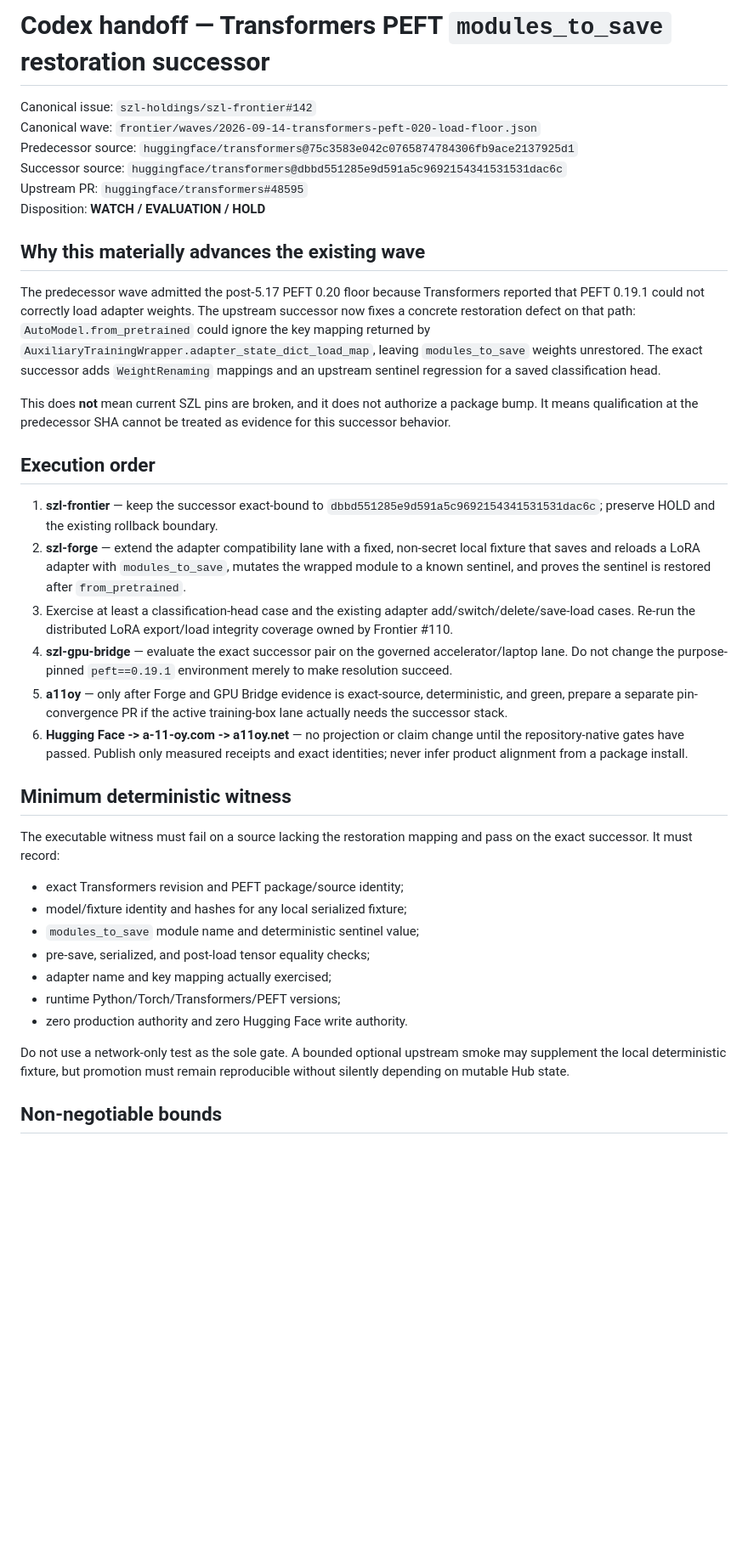
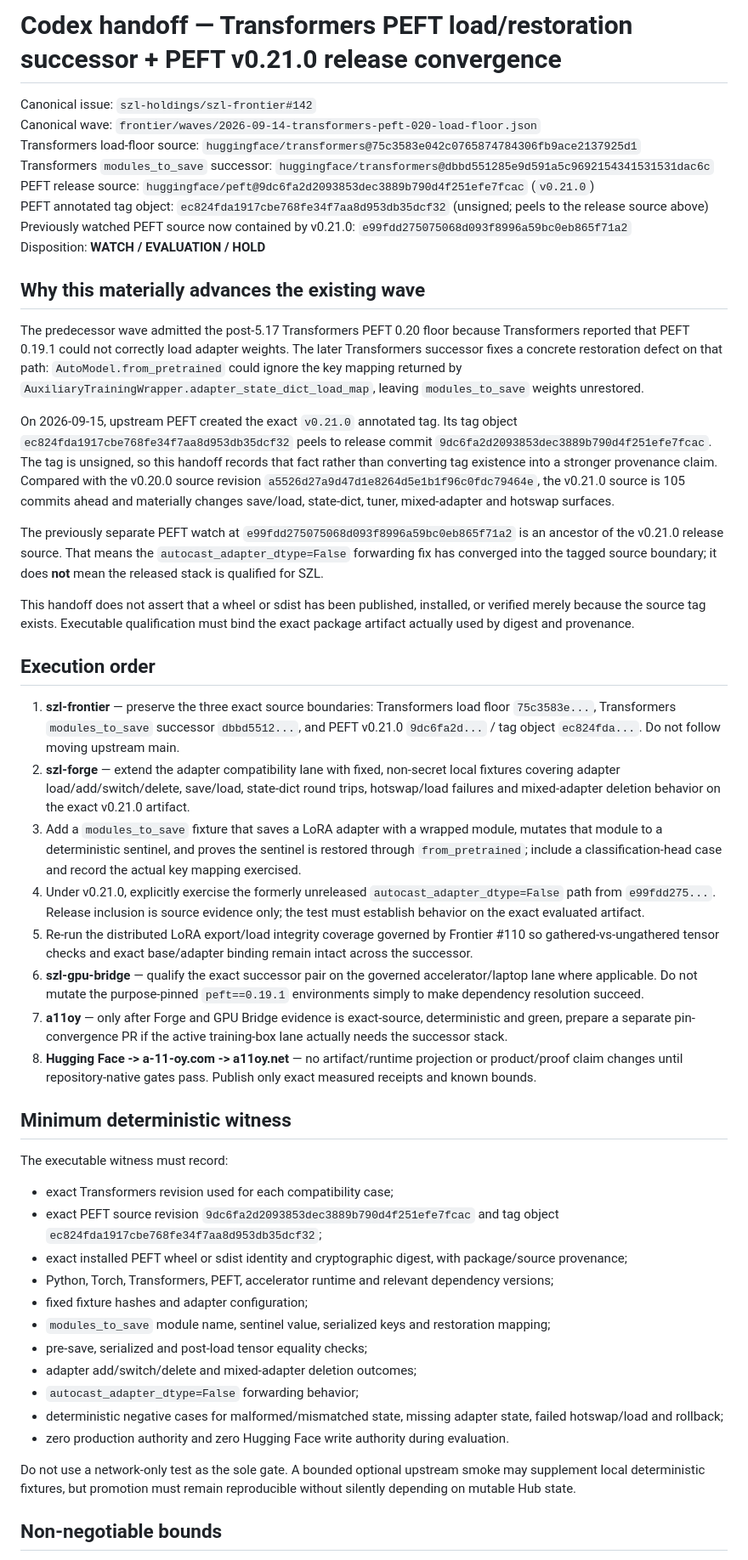
Before and after one commit to szl-holdings/szl-frontier, a Markdown page: docs/CODEX_TRANSFORMERS_PEFT_MODULES_TO_SAVE_SUCCESSOR_2026-09-14.md, the part around one of its changes. Shown at 85% size. Drawn GitHub-style; blank space fills up the shorter version.

Commit message:
docs(frontier): advance PEFT 0.21 Codex handoff

```diff
--- a/docs/CODEX_TRANSFORMERS_PEFT_MODULES_TO_SAVE_SUCCESSOR_2026-09-14.md
+++ b/docs/CODEX_TRANSFORMERS_PEFT_MODULES_TO_SAVE_SUCCESSOR_2026-09-14.md
@@ -1,40 +1,52 @@
-# Codex handoff — Transformers PEFT `modules_to_save` restoration successor
+# Codex handoff — Transformers PEFT load/restoration successor + PEFT v0.21.0 release convergence
 
 Canonical issue: `szl-holdings/szl-frontier#142`
 Canonical wave: `frontier/waves/2026-09-14-transformers-peft-020-load-floor.json`
-Predecessor source: `huggingface/transformers@75c3583e042c0765874784306fb9ace2137925d1`
-Successor source: `huggingface/transformers@dbbd551285e9d591a5c9692154341531531dac6c`
-Upstream PR: `huggingface/transformers#48595`
+Transformers load-floor source: `huggingface/transformers@75c3583e042c0765874784306fb9ace2137925d1`
+Transformers `modules_to_save` successor: `huggingface/transformers@dbbd551285e9d591a5c9692154341531531dac6c`
+PEFT release source: `huggingface/peft@9dc6fa2d2093853dec3889b790d4f251efe7fcac` (`v0.21.0`)
+PEFT annotated tag object: `ec824fda1917cbe768fe34f7aa8d953db35dcf32` (unsigned; peels to the release source above)
+Previously watched PEFT source now contained by v0.21.0: `e99fdd275075068d093f8996a59bc0eb865f71a2`
 Disposition: **WATCH / EVALUATION / HOLD**
 
 ## Why this materially advances the existing wave
 
-The predecessor wave admitted the post-5.17 PEFT 0.20 floor because Transformers reported that PEFT 0.19.1 could not correctly load adapter weights. The upstream successor now fixes a concrete restoration defect on that path: `AutoModel.from_pretrained` could ignore the key mapping returned by `AuxiliaryTrainingWrapper.adapter_state_dict_load_map`, leaving `modules_to_save` weights unrestored. The exact successor adds `WeightRenaming` mappings and an upstream sentinel regression for a saved classification head.
+The predecessor wave admitted the post-5.17 Transformers PEFT 0.20 floor because Transformers reported that PEFT 0.19.1 could not correctly load adapter weights. The later Transformers successor fixes a concrete restoration defect on that path: `AutoModel.from_pretrained` could ignore the key mapping returned by `AuxiliaryTrainingWrapper.adapter_state_dict_load_map`, leaving `modules_to_save` weights unrestored.
 
-This does **not** mean current SZL pins are broken, and it does not authorize a package bump. It means qualification at the predecessor SHA cannot be treated as evidence for this successor behavior.
+On 2026-09-15, upstream PEFT created the exact `v0.21.0` annotated tag. Its tag object `ec824fda1917cbe768fe34f7aa8d953db35dcf32` peels to release commit `9dc6fa2d2093853dec3889b790d4f251efe7fcac`. The tag is unsigned, so this handoff records that fact rather than converting tag existence into a stronger provenance claim. Compared with the v0.20.0 source revision `a5526d27a9d47d1e8264d5e1b1f96c0fdc79464e`, the v0.21.0 source is 105 commits ahead and materially changes save/load, state-dict, tuner, mixed-adapter and hotswap surfaces.
+
+The previously separate PEFT watch at `e99fdd275075068d093f8996a59bc0eb865f71a2` is an ancestor of the v0.21.0 release source. That means the `autocast_adapter_dtype=False` forwarding fix has converged into the tagged source boundary; it does **not** mean the released stack is qualified for SZL.
+
+This handoff does not assert that a wheel or sdist has been published, installed, or verified merely because the source tag exists. Executable qualification must bind the exact package artifact actually used by digest and provenance.
 
 ## Execution order
 
-1. **szl-frontier** — keep the successor exact-bound to `dbbd551285e9d591a5c9692154341531531dac6c`; preserve HOLD and the existing rollback boundary.
-2. **szl-forge** — extend the adapter compatibility lane with a fixed, non-secret local fixture that saves and reloads a LoRA adapter with `modules_to_save`, mutates the wrapped module to a known sentinel, and proves the sentinel is restored after `from_pretrained`.
-3. Exercise at least a classification-head case and the existing adapter add/switch/delete/save-load cases. Re-run the distributed LoRA export/load integrity coverage owned by Frontier #110.
-4. **szl-gpu-bridge** — evaluate the exact successor pair on the governed accelerator/laptop lane. Do not change the purpose-pinned `peft==0.19.1` environment merely to make resolution succeed.
-5. **a11oy** — only after Forge and GPU Bridge evidence is exact-source, deterministic, and green, prepare a separate pin-convergence PR if the active training-box lane actually needs the successor stack.
-6. **Hugging Face -> a-11-oy.com -> a11oy.net** — no projection or claim change until the repository-native gates have passed. Publish only measured receipts and exact identities; never infer product alignment from a package install.
+1. **szl-frontier** — preserve the three exact source boundaries: Transformers load floor `75c3583e...`, Transformers `modules_to_save` successor `dbbd5512...`, and PEFT v0.21.0 `9dc6fa2d...` / tag object `ec824fda...`. Do not follow moving upstream main.
+2. **szl-forge** — extend the adapter compatibility lane with fixed, non-secret local fixtures covering adapter load/add/switch/delete, save/load, state-dict round trips, hotswap/load failures and mixed-adapter deletion behavior on the exact v0.21.0 artifact.
+3. Add a `modules_to_save` fixture that saves a LoRA adapter with a wrapped module, mutates that module to a deterministic sentinel, and proves the sentinel is restored through `from_pretrained`; include a classification-head case and record the actual key mapping exercised.
+4. Under v0.21.0, explicitly exercise the formerly unreleased `autocast_adapter_dtype=False` path from `e99fdd275...`. Release inclusion is source evidence only; the test must establish behavior on the exact evaluated artifact.
+5. Re-run the distributed LoRA export/load integrity coverage governed by Frontier #110 so gathered-vs-ungathered tensor checks and exact base/adapter binding remain intact across the successor.
+6. **szl-gpu-bridge** — qualify the exact successor pair on the governed accelerator/laptop lane where applicable. Do not mutate the purpose-pinned `peft==0.19.1` environments simply to make dependency resolution succeed.
+7. **a11oy** — only after Forge and GPU Bridge evidence is exact-source, deterministic and green, prepare a separate pin-convergence PR if the active training-box lane actually needs the successor stack.
+8. **Hugging Face -> a-11-oy.com -> a11oy.net** — no artifact/runtime projection or product/proof claim changes until repository-native gates pass. Publish only exact measured receipts and known bounds.
 
 ## Minimum deterministic witness
 
-The executable witness must fail on a source lacking the restoration mapping and pass on the exact successor. It must record:
+The executable witness must record:
 
-- exact Transformers revision and PEFT package/source identity;
-- model/fixture identity and hashes for any local serialized fixture;
-- `modules_to_save` module name and deterministic sentinel value;
-- pre-save, serialized, and post-load tensor equality checks;
-- adapter name and key mapping actually exercised;
-- runtime Python/Torch/Transformers/PEFT versions;
-- zero production authority and zero Hugging Face write authority.
+- exact Transformers revision used for each compatibility case;
+- exact PEFT source revision `9dc6fa2d2093853dec3889b790d4f251efe7fcac` and tag object `ec824fda1917cbe768fe34f7aa8d953db35dcf32`;
+- exact installed PEFT wheel or sdist identity and cryptographic digest, with package/source provenance;
+- Python, Torch, Transformers, PEFT, accelerator runtime and relevant dependency versions;
+- fixed fixture hashes and adapter configuration;
+- `modules_to_save` module name, sentinel value, serialized keys and restoration mapping;
+- pre-save, serialized and post-load tensor equality checks;
+- adapter add/switch/delete and mixed-adapter deletion outcomes;
+- `autocast_adapter_dtype=False` forwarding behavior;
+- deterministic negative cases for malformed/mismatched state, missing adapter state, failed hotswap/load and rollback;
+- zero production authority and zero Hugging Face write authority during evaluation.
 
-Do not use a network-only test as the sole gate. A bounded optional upstream smoke may supplement the local deterministic fixture, but promotion must remain reproducible without silently depending on mutable Hub state.
+Do not use a network-only test as the sole gate. A bounded optional upstream smoke may supplement local deterministic fixtures, but promotion must remain reproducible without silently depending on mutable Hub state.
 
 ## Non-negotiable bounds
 
```
Also changed, not shown: other parts of docs/CODEX_TRANSFORMERS_PEFT_MODULES_TO_SAVE_SUCCESSOR_2026-09-14.md (+4 -3 lines).
